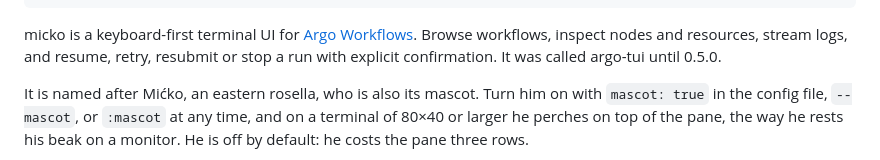
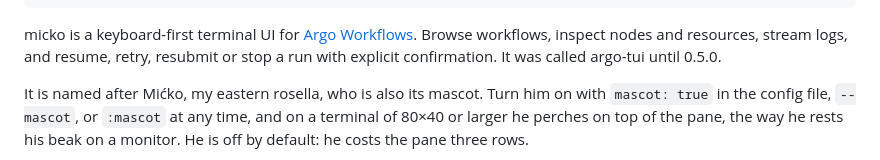
Before and after one commit to ficaa1/micko, a Markdown page: README.md, the part around the change. Rendered like a GitHub page.

Commit message:
docs: call Mićko my eastern rosella

```diff
--- a/README.md
+++ b/README.md
@@ -13,7 +13,7 @@ Browse workflows, inspect nodes and resources, stream logs, and resume, retry,
 resubmit or stop a run with explicit confirmation. It was called argo-tui
 until 0.5.0.
 
-It is named after Mićko, an eastern rosella, who is also its mascot. Turn him
+It is named after Mićko, my eastern rosella, who is also its mascot. Turn him
 on with `mascot: true` in the config file, `--mascot`, or `:mascot` at any
 time, and on a terminal of 80×40 or larger he perches on top of the pane, the
 way he rests his beak on a monitor. He is off by default: he costs the pane
```
Also changed, not shown: CHANGELOG.md (+2 -2 lines).
